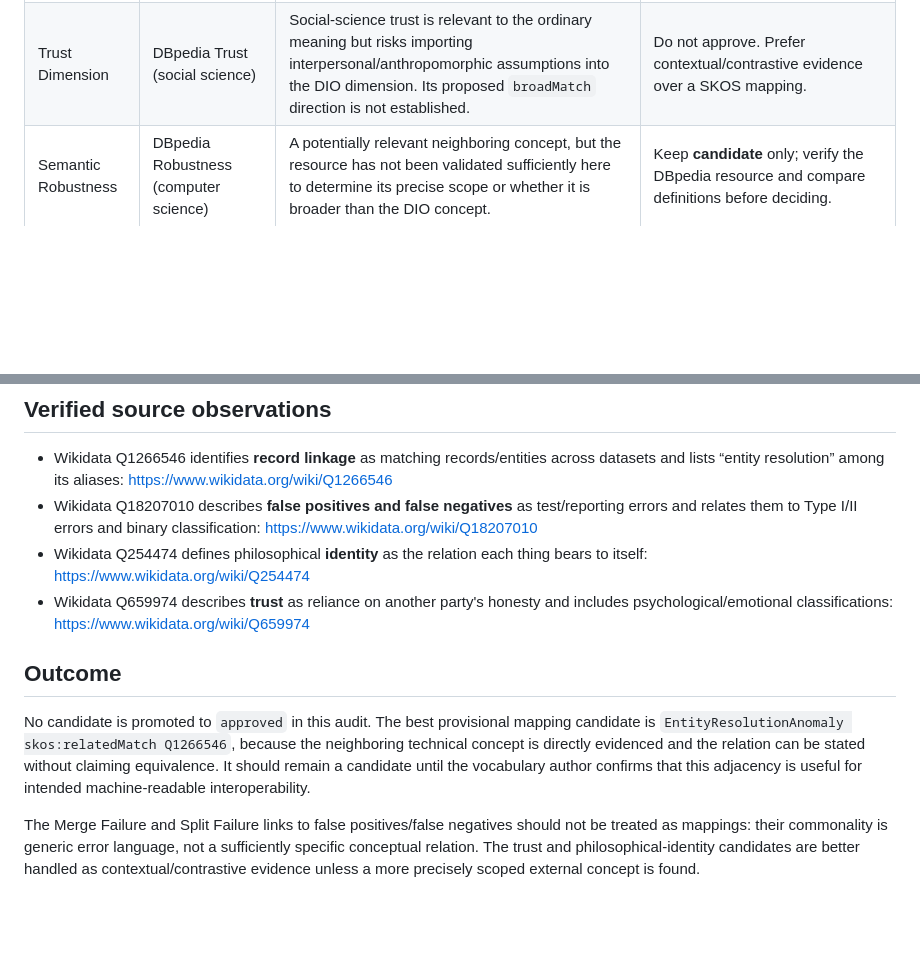
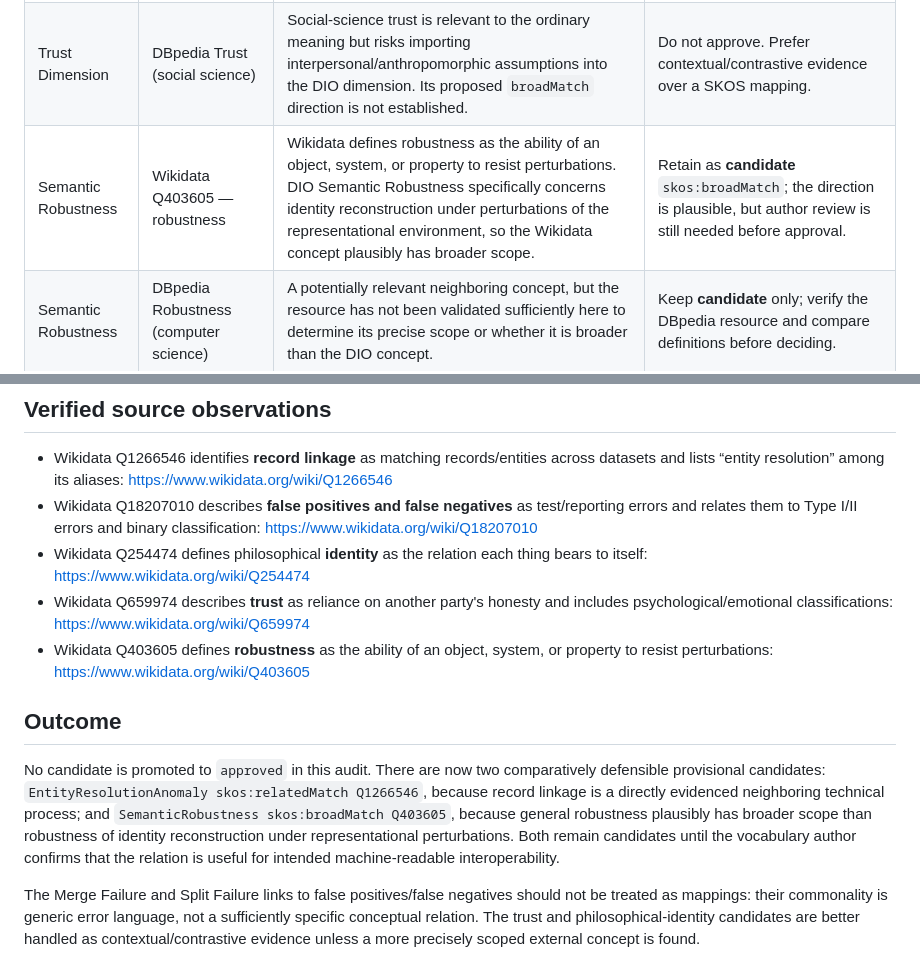
Before and after one commit to dan-beranek/dio-odi-reference-model, a Markdown page: metadata/external-concept-mapping-audit.md, 2 parts joined by grey strips. Rendered like a GitHub page; blank space fills up the shorter version.

Commit message:
Document provisional Wikidata robustness mapping candidate

```diff
--- a/metadata/external-concept-mapping-audit.md
+++ b/metadata/external-concept-mapping-audit.md
@@ -21,6 +21,7 @@ A candidate is not approved merely because its target is topically adjacent. `sk
 | Referential Continuity | DBpedia Identity (philosophy) | Philosophical identity is relevant background, but the proposed broader-than relation is not established and the scope differs from temporal continuity under change. | Do not approve as `broadMatch`; contextual evidence is safer than mapping. |
 | Trust Dimension | Wikidata Q659974 — trust | The item describes reliance on another party's honesty and classifies trust under emotion/belief/psychological terminology. DIO's Trust dimension is explicitly context- and task-sensitive and need not imply human psychology. | **Reject** as a mapping candidate; use only as contrastive evidence if needed. |
 | Trust Dimension | DBpedia Trust (social science) | Social-science trust is relevant to the ordinary meaning but risks importing interpersonal/anthropomorphic assumptions into the DIO dimension. Its proposed `broadMatch` direction is not established. | Do not approve. Prefer contextual/contrastive evidence over a SKOS mapping. |
+| Semantic Robustness | Wikidata Q403605 — robustness | Wikidata defines robustness as the ability of an object, system, or property to resist perturbations. DIO Semantic Robustness specifically concerns identity reconstruction under perturbations of the representational environment, so the Wikidata concept plausibly has broader scope. | Retain as **candidate** `skos:broadMatch`; the direction is plausible, but author review is still needed before approval. |
 | Semantic Robustness | DBpedia Robustness (computer science) | A potentially relevant neighboring concept, but the resource has not been validated sufficiently here to determine its precise scope or whether it is broader than the DIO concept. | Keep **candidate** only; verify the DBpedia resource and compare definitions before deciding. |
 
 ## Verified source observations
@@ -29,10 +30,11 @@ A candidate is not approved merely because its target is topically adjacent. `sk
 - Wikidata Q18207010 describes **false positives and false negatives** as test/reporting errors and relates them to Type I/II errors and binary classification: https://www.wikidata.org/wiki/Q18207010
 - Wikidata Q254474 defines philosophical **identity** as the relation each thing bears to itself: https://www.wikidata.org/wiki/Q254474
 - Wikidata Q659974 describes **trust** as reliance on another party's honesty and includes psychological/emotional classifications: https://www.wikidata.org/wiki/Q659974
+- Wikidata Q403605 defines **robustness** as the ability of an object, system, or property to resist perturbations: https://www.wikidata.org/wiki/Q403605
 
 ## Outcome
 
-No candidate is promoted to `approved` in this audit. The best provisional mapping candidate is `EntityResolutionAnomaly skos:relatedMatch Q1266546`, because the neighboring technical concept is directly evidenced and the relation can be stated without claiming equivalence. It should remain a candidate until the vocabulary author confirms that this adjacency is useful for intended machine-readable interoperability.
+No candidate is promoted to `approved` in this audit. There are now two comparatively defensible provisional candidates: `EntityResolutionAnomaly skos:relatedMatch Q1266546`, because record linkage is a directly evidenced neighboring technical process; and `SemanticRobustness skos:broadMatch Q403605`, because general robustness plausibly has broader scope than robustness of identity reconstruction under representational perturbations. Both remain candidates until the vocabulary author confirms that the relation is useful for intended machine-readable interoperability.
 
 The Merge Failure and Split Failure links to false positives/false negatives should not be treated as mappings: their commonality is generic error language, not a sufficiently specific conceptual relation. The trust and philosophical-identity candidates are better handled as contextual/contrastive evidence unless a more precisely scoped external concept is found.
 
```
